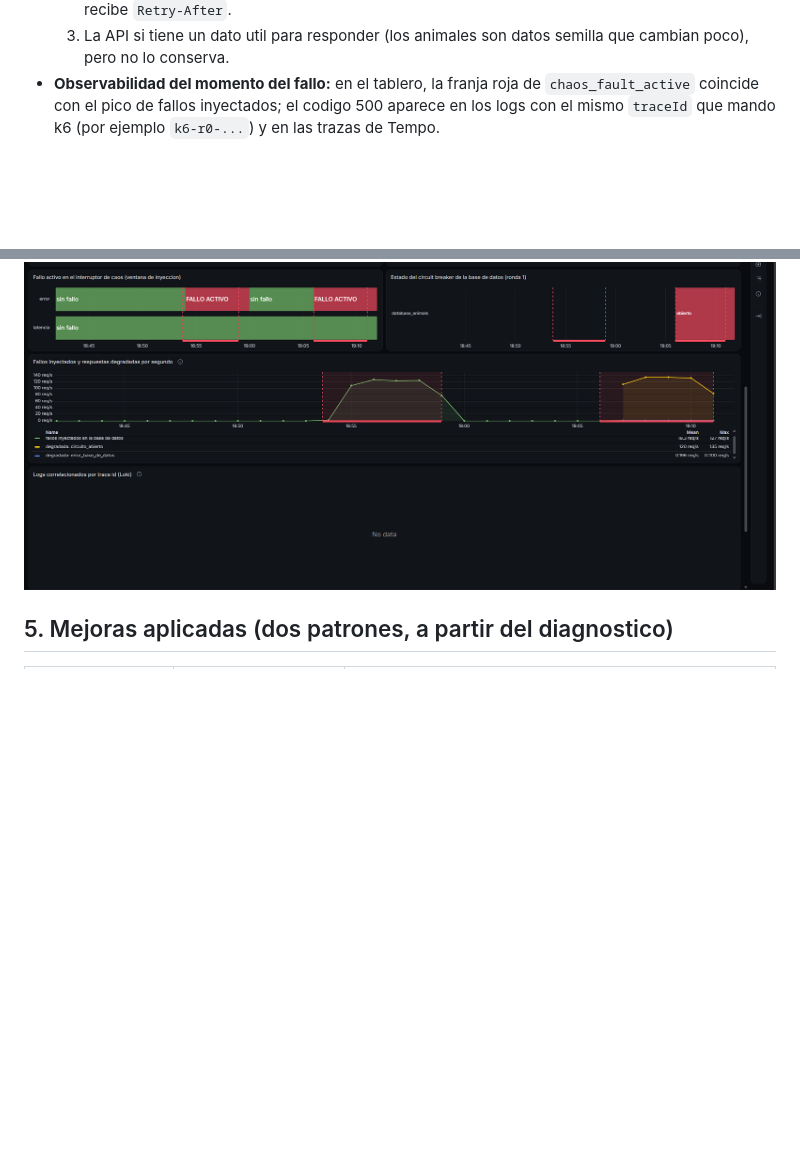
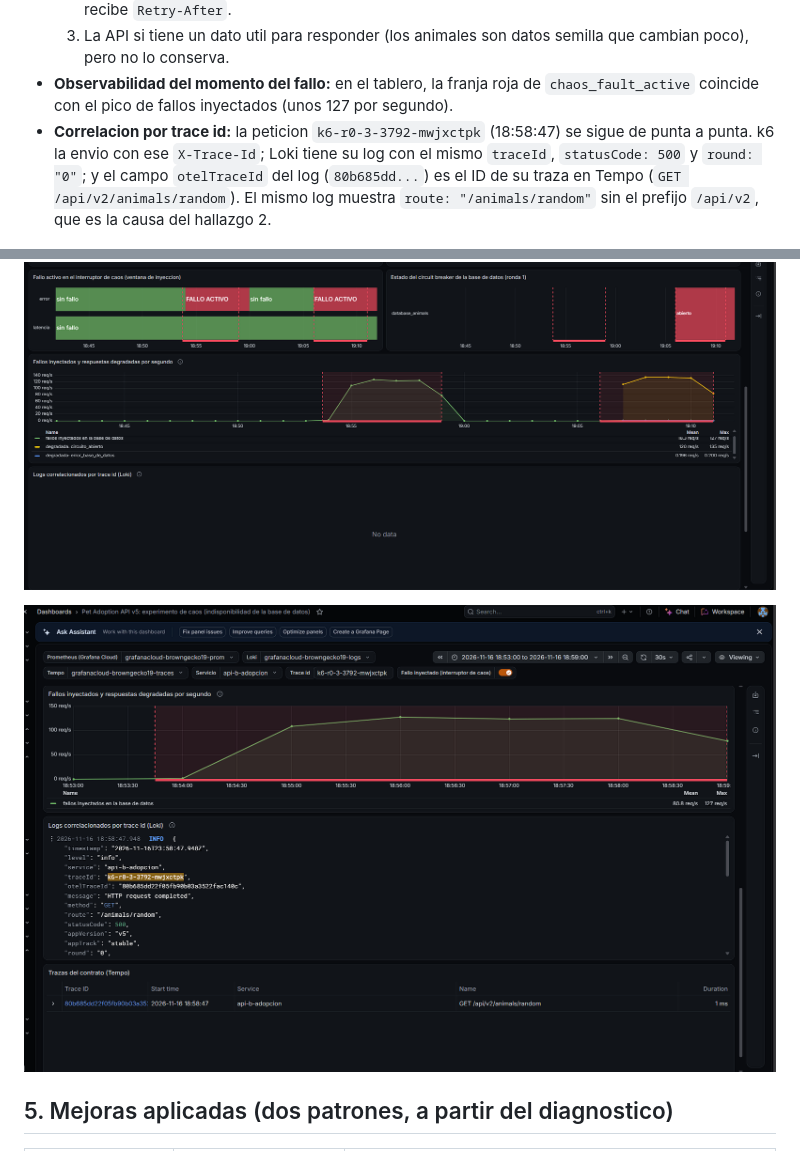
Before and after one commit to AngelAvirama/Api_Pet_Adoption, a Markdown page: docs/chaos/INFORME_EXPERIMENTO.md, 2 parts joined by grey strips. GitHub-like rendering; pictures changed too: docs/chaos/img/logs-trazas-correlacionados-ronda-0.png (added); blank space fills up the shorter version.

Commit message:
📸 add correlated logs and trace of a round 0 request

```diff
--- a/docs/chaos/INFORME_EXPERIMENTO.md
+++ b/docs/chaos/INFORME_EXPERIMENTO.md
@@ -94,10 +94,15 @@ Ejecutada de 18:53:42 a 18:58:54 desde `chaos-gate.yml`. Evidencia en `chaos/res
   3. La API si tiene un dato util para responder (los animales son datos semilla que cambian poco), pero no lo
      conserva.
 - **Observabilidad del momento del fallo:** en el tablero, la franja roja de `chaos_fault_active` coincide con
-  el pico de fallos inyectados; el codigo 500 aparece en los logs con el mismo `traceId` que mando k6 (por
-  ejemplo `k6-r0-...`) y en las trazas de Tempo.
+  el pico de fallos inyectados (unos 127 por segundo).
+- **Correlacion por trace id:** la peticion `k6-r0-3-3792-mwjxctpk` (18:58:47) se sigue de punta a punta. k6 la
+  envio con ese `X-Trace-Id`; Loki tiene su log con el mismo `traceId`, `statusCode: 500` y `round: "0"`; y el
+  campo `otelTraceId` del log (`80b685dd...`) es el ID de su traza en Tempo (`GET /api/v2/animals/random`). El
+  mismo log muestra `route: "/animals/random"` sin el prefijo `/api/v2`, que es la causa del hallazgo 2.
 
 ![Fallo activo, circuito y fallos inyectados](img/tablero-fallo-y-circuito.png)
+
+![Log y traza de la misma peticion de la ronda 0](img/logs-trazas-correlacionados-ronda-0.png)
 
 ## 5. Mejoras aplicadas (dos patrones, a partir del diagnostico)
 
```
